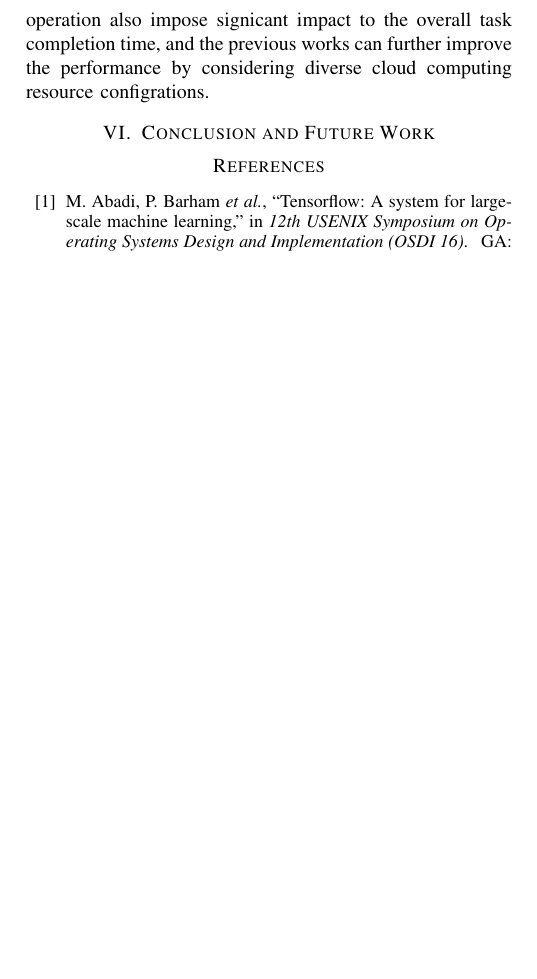
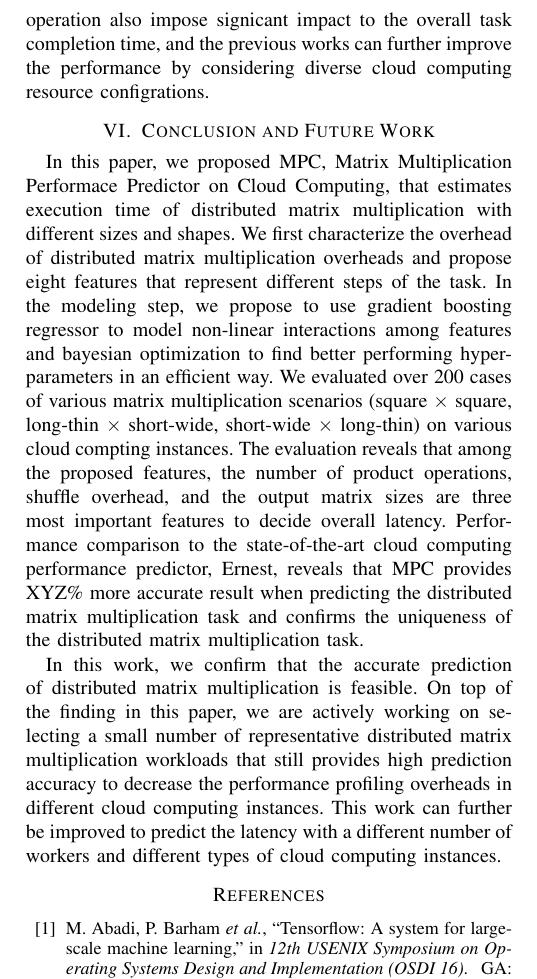
Before and after one commit to kmu-leeky/cloud-2018, a LaTeX paper (abc2.tex): part of one column of page 6 of 7, cut so that both start at the same text, the shorter picture padded with empty space. Compiled offline with pdfLaTeX.

Commit message:
adidng conclusion

```diff
--- a/abc2.tex
+++ b/abc2.tex
@@ -187,8 +187,9 @@ FiM~\cite{fim} estimates the running time of ierative and multi-stage HPC applic
 \textbf{Optimizing distributed matrix multiplication on cloud}: The matrix multiplication is an important task when running machine learning jobs with a large-scale dataset. Due to the importance of the task and the ever increasing dataset to process, many works focused on optimizing the task on a distributed cloud computing environment. Yu et. al.~\cite{matmult-overhead-profiling} thoroughly investigates communication overhead of various shapes of distributed matrix multiplication and proposed few task execution plan to minimize communication cost. Marlin~\cite{marlin} proposes a distributed matrix multiplication algorithm on Spark that minimizes shuffle overheads. As quantitatively discussed in this paper, the shuffle overhead is crucial to decide the performance of distributed matrix multiplication tasks. However, other than the shuffle overhead, the output matrix size and the total number of product operation also impose signicant impact to the overall task completion time, and the previous works can further improve the performance by considering diverse cloud computing resource configrations.
 
 \section{Conclusion and Future Work}
+In this paper, we proposed MPC, Matrix Multiplication Performace Predictor on Cloud Computing, that estimates execution time of distributed matrix multiplication with different sizes and shapes. We first characterize the overhead of distributed matrix multiplication overheads and propose eight features that represent different steps of the task. In the modeling step, we propose to use gradient boosting regressor to model non-linear interactions among features and bayesian optimization to find better performing hyper-parameters in an efficient way. We evaluated over 200 cases of various matrix multiplication scenarios (square $\times$ square, long-thin $\times$ short-wide, short-wide $\times$ long-thin) on various cloud compting instances. The evaluation reveals that among the proposed features, the number of product operations, shuffle overhead, and the output matrix sizes are three most important features to decide overall latency. Performance comparison to the state-of-the-art cloud computing performance predictor, Ernest, reveals that MPC provides XYZ\% more accurate result when predicting the distributed matrix multiplication task and confirms the uniqueness of the distributed matrix multiplication task.
 
-
+In this work, we confirm that the accurate prediction of distributed matrix multiplication is feasible. On top of the finding in this paper, we are actively working on selecting a small number of representative distributed matrix multiplication workloads that still provides high prediction accuracy to decrease the performance profiling overheads in different cloud computing instances. This work can further be improved to predict the latency with a different number of workers and different types of cloud computing instances.
 \bibliographystyle{IEEEtranS}
 \bibliography{abc2}
 \end{document}
```
